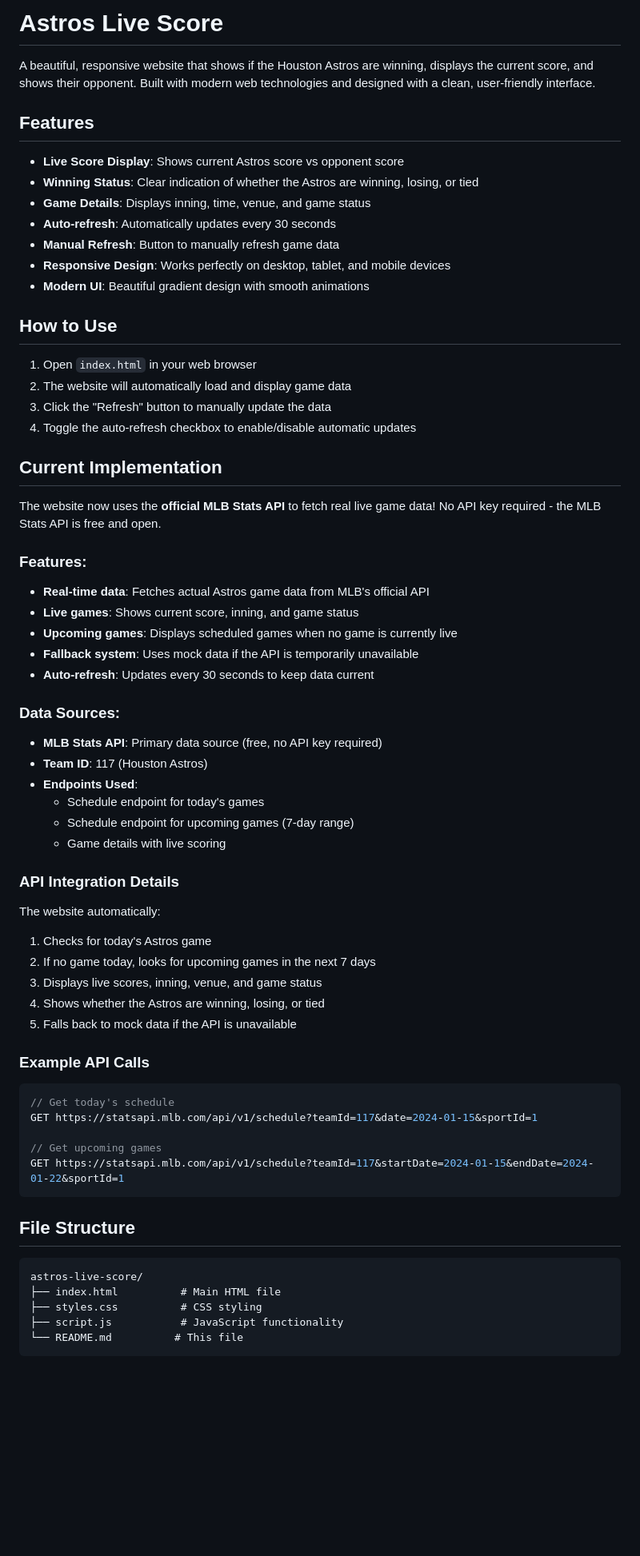
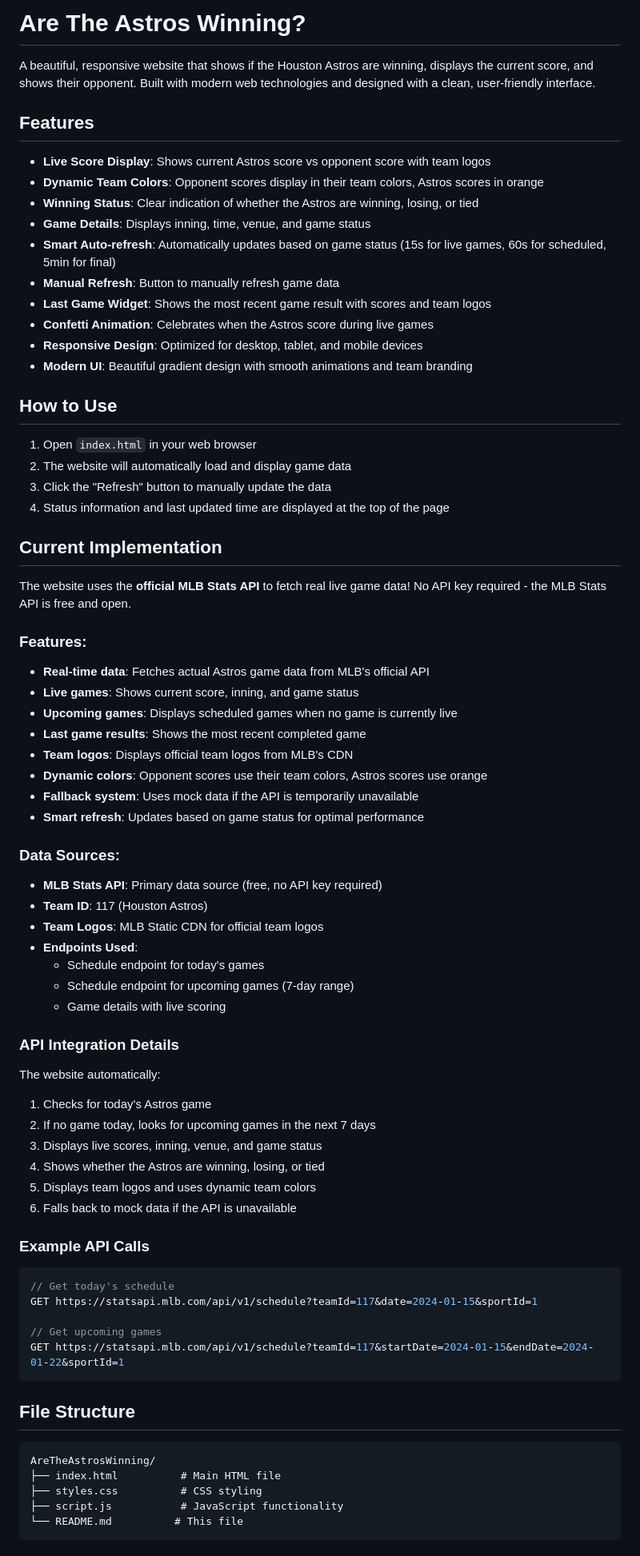
Before and after one commit to ZeekWall/AreTheAstrosWinning, a Markdown page: README.md, the part around one of its changes. Shown at 80% size. Rendered like a GitHub page; blank space fills up the shorter version.

````diff
--- a/README.md
+++ b/README.md
@@ -1,38 +1,45 @@
-# Astros Live Score
+# Are The Astros Winning?
 
 A beautiful, responsive website that shows if the Houston Astros are winning, displays the current score, and shows their opponent. Built with modern web technologies and designed with a clean, user-friendly interface.
 
 ## Features
 
-- **Live Score Display**: Shows current Astros score vs opponent score
+- **Live Score Display**: Shows current Astros score vs opponent score with team logos
+- **Dynamic Team Colors**: Opponent scores display in their team colors, Astros scores in orange
 - **Winning Status**: Clear indication of whether the Astros are winning, losing, or tied
 - **Game Details**: Displays inning, time, venue, and game status
-- **Auto-refresh**: Automatically updates every 30 seconds
+- **Smart Auto-refresh**: Automatically updates based on game status (15s for live games, 60s for scheduled, 5min for final)
 - **Manual Refresh**: Button to manually refresh game data
-- **Responsive Design**: Works perfectly on desktop, tablet, and mobile devices
-- **Modern UI**: Beautiful gradient design with smooth animations
+- **Last Game Widget**: Shows the most recent game result with scores and team logos
+- **Confetti Animation**: Celebrates when the Astros score during live games
+- **Responsive Design**: Optimized for desktop, tablet, and mobile devices
+- **Modern UI**: Beautiful gradient design with smooth animations and team branding
 
 ## How to Use
 
 1. Open `index.html` in your web browser
 2. The website will automatically load and display game data
 3. Click the "Refresh" button to manually update the data
-4. Toggle the auto-refresh checkbox to enable/disable automatic updates
+4. Status information and last updated time are displayed at the top of the page
 
 ## Current Implementation
 
-The website now uses the **official MLB Stats API** to fetch real live game data! No API key required - the MLB Stats API is free and open.
+The website uses the **official MLB Stats API** to fetch real live game data! No API key required - the MLB Stats API is free and open.
 
 ### Features:
 - **Real-time data**: Fetches actual Astros game data from MLB's official API
 - **Live games**: Shows current score, inning, and game status
 - **Upcoming games**: Displays scheduled games when no game is currently live
+- **Last game results**: Shows the most recent completed game
+- **Team logos**: Displays official team logos from MLB's CDN
+- **Dynamic colors**: Opponent scores use their team colors, Astros scores use orange
 - **Fallback system**: Uses mock data if the API is temporarily unavailable
-- **Auto-refresh**: Updates every 30 seconds to keep data current
+- **Smart refresh**: Updates based on game status for optimal performance
 
 ### Data Sources:
 - **MLB Stats API**: Primary data source (free, no API key required)
 - **Team ID**: 117 (Houston Astros)
+- **Team Logos**: MLB Static CDN for official team logos
 - **Endpoints Used**:
   - Schedule endpoint for today's games
   - Schedule endpoint for upcoming games (7-day range)
@@ -45,7 +52,8 @@ The website automatically:
 2. If no game today, looks for upcoming games in the next 7 days
 3. Displays live scores, inning, venue, and game status
 4. Shows whether the Astros are winning, losing, or tied
-5. Falls back to mock data if the API is unavailable
+5. Displays team logos and uses dynamic team colors
+6. Falls back to mock data if the API is unavailable
 
 ### Example API Calls
 
@@ -60,7 +68,7 @@ GET https://statsapi.mlb.com/api/v1/schedule?teamId=117&startDate=2024-01-15&end
 ## File Structure
 
 ```
-astros-live-score/
+AreTheAstrosWinning/
 ├── index.html          # Main HTML file
 ├── styles.css          # CSS styling
 ├── script.js           # JavaScript functionality
````
Also changed, not shown: other parts of README.md (+21 -37 lines).
